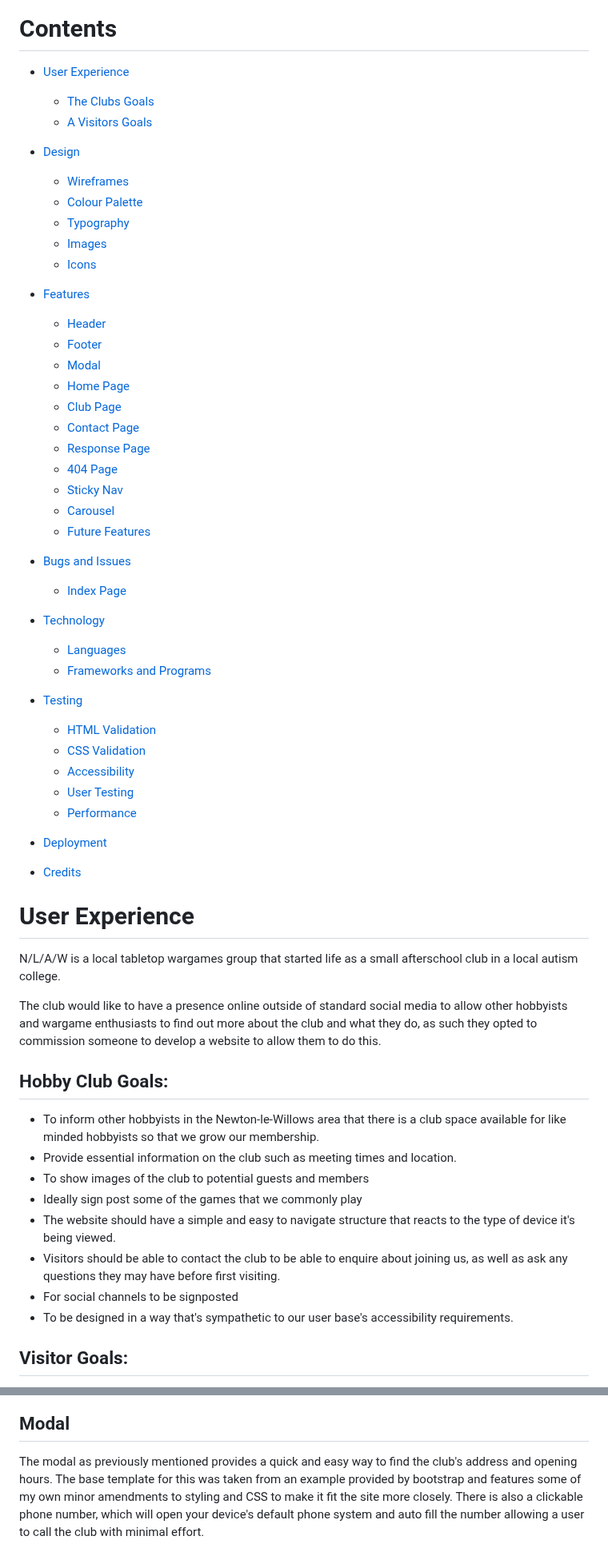
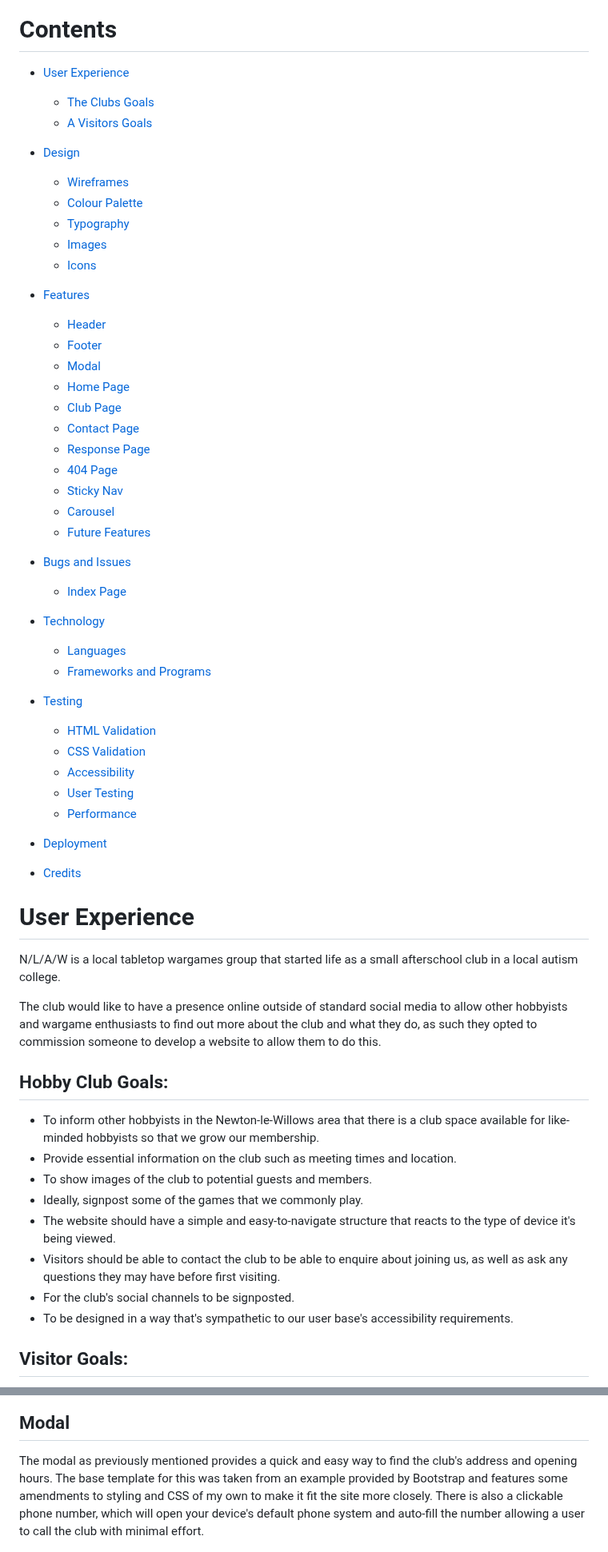
Before and after one commit to monkphin/nlaw, a Markdown page: README.md, 2 parts joined by grey strips. Shown at 80% size. Drawn GitHub-style.

```diff
--- a/README.md
+++ b/README.md
@@ -8,47 +8,53 @@ A website created for the first milestone project for Code Institutes full stack
 
 # Contents
 
-* [User Experience](#user-experience)
-    * [The Clubs Goals](#hobby-club-goals)
-    * [A Visitors Goals](#visitor-goals)
+- [User Experience](#user-experience)
 
-* [Design](#design)
-    * [Wireframes](#wireframes)
-    * [Colour Palette](#colour-palette)
-    * [Typography](#typography)
-    * [Images](#images)
-    * [Icons](#icons)
+  - [The Clubs Goals](#hobby-club-goals)
+  - [A Visitors Goals](#visitor-goals)
 
-* [Features](#features)
-    * [Header](#header)
-    * [Footer](#footer)
-    * [Modal](#modal)
-    * [Home Page](#home-page)
-    * [Club Page](#club-page)
-    * [Contact Page](#contact-page)
-    * [Response Page](#response-page)
-    * [404 Page](#404-page)
-    * [Sticky Nav](#sticky-nav)
-    * [Carousel](#carousel)
-    * [Future Features](#future-features)
+- [Design](#design)
 
-* [Bugs and Issues](#bugs-and-issues)
-    * [Index Page](#index-page)
+  - [Wireframes](#wireframes)
+  - [Colour Palette](#colour-palette)
+  - [Typography](#typography)
+  - [Images](#images)
+  - [Icons](#icons)
 
-* [Technology](#technology)
-    * [Languages](#languages)
-    * [Frameworks and Programs](#frameworks-and-programs)
+- [Features](#features)
 
-* [Testing](#testing-and-validation)
-    * [HTML Validation](#html-validation)
-    * [CSS Validation](#css-validation)
-    * [Accessibility](#accessibility)
-    * [User Testing](#user-testing)
-    * [Performance](#performance)
+  - [Header](#header)
+  - [Footer](#footer)
+  - [Modal](#modal)
+  - [Home Page](#home-page)
+  - [Club Page](#club-page)
+  - [Contact Page](#contact-page)
+  - [Response Page](#response-page)
+  - [404 Page](#404-page)
+  - [Sticky Nav](#sticky-nav)
+  - [Carousel](#carousel)
+  - [Future Features](#future-features)
 
-* [Deployment](#deployment)
+- [Bugs and Issues](#bugs-and-issues)
 
-* [Credits](#credits)
+  - [Index Page](#index-page)
+
+- [Technology](#technology)
+
+  - [Languages](#languages)
+  - [Frameworks and Programs](#frameworks-and-programs)
+
+- [Testing](#testing-and-validation)
+
+  - [HTML Validation](#html-validation)
+  - [CSS Validation](#css-validation)
+  - [Accessibility](#accessibility)
+  - [User Testing](#user-testing)
+  - [Performance](#performance)
+
+- [Deployment](#deployment)
+
+- [Credits](#credits)
 
 # User Experience
 
@@ -56,17 +62,16 @@ N/L/A/W is a local tabletop wargames group that started life as a small aftersch
 
 The club would like to have a presence online outside of standard social media to allow other hobbyists and wargame enthusiasts to find out more about the club and what they do, as such they opted to commission someone to develop a website to allow them to do this.
 
-
 ## Hobby Club Goals:
 
-* To inform other hobbyists in the Newton-le-Willows area that there is a club space available for like minded hobbyists so that we grow our membership.
-* Provide essential information on the club such as meeting times and location.
-* To show images of the club to potential guests and members
-* Ideally sign post some of the games that we commonly play
-* The website should have a simple and easy to navigate structure that reacts to the type of device it's being viewed.
-* Visitors should be able to contact the club to be able to enquire about joining us, as well as ask any questions they may have before first visiting.
-* For social channels to be signposted
-* To be designed in a way that's sympathetic to our user base's accessibility requirements.
+- To inform other hobbyists in the Newton-le-Willows area that there is a club space available for like-minded hobbyists so that we grow our membership.
+- Provide essential information on the club such as meeting times and location.
+- To show images of the club to potential guests and members.
+- Ideally, signpost some of the games that we commonly play.
+- The website should have a simple and easy-to-navigate structure that reacts to the type of device it's being viewed.
+- Visitors should be able to contact the club to be able to enquire about joining us, as well as ask any questions they may have before first visiting.
+- For the club's social channels to be signposted.
+- To be designed in a way that's sympathetic to our user base's accessibility requirements.
 
 ## Visitor Goals:
 
@@ -211,7 +218,8 @@ The footer provides constant access to key information concerning the location a
 <img src="docs/mobile-footer.png">
 
 ## Modal
-The modal as previously mentioned provides a quick and easy way to find the club's address and opening hours. The base template for this was taken from an example provided by bootstrap and features some of my own minor amendments to styling and CSS to make it fit the site more closely. There is also a clickable phone number, which will open your device's default phone system and auto fill the number allowing a user to call the club with minimal effort.
+
+The modal as previously mentioned provides a quick and easy way to find the club's address and opening hours. The base template for this was taken from an example provided by Bootstrap and features some amendments to styling and CSS of my own to make it fit the site more closely. There is also a clickable phone number, which will open your device's default phone system and auto-fill the number allowing a user to call the club with minimal effort.
 
 <img src="docs/full-modal.png">
 <img src="docs/mobile-modal.png">
```
Also changed, not shown: other parts of README.md (+161 -145 lines).
